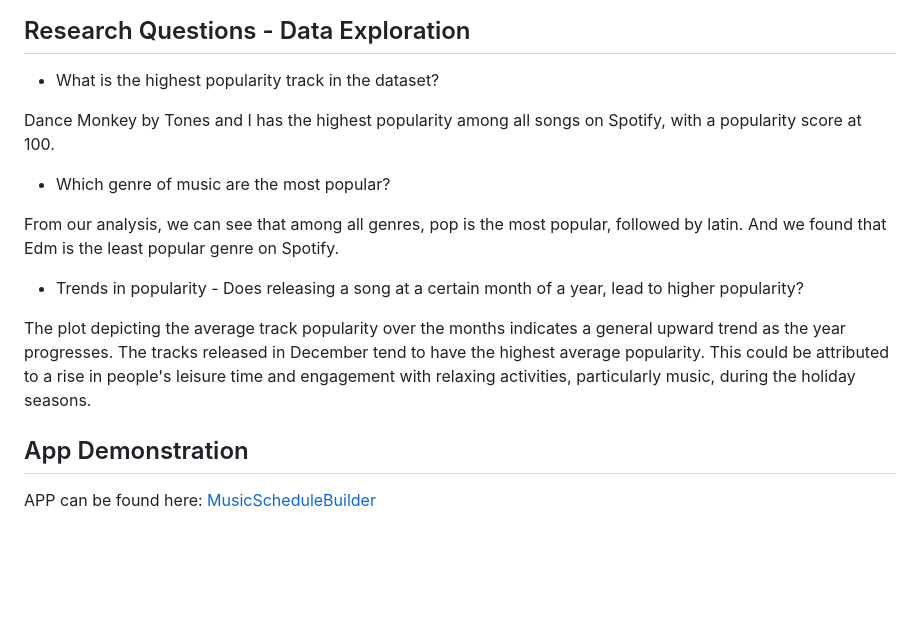
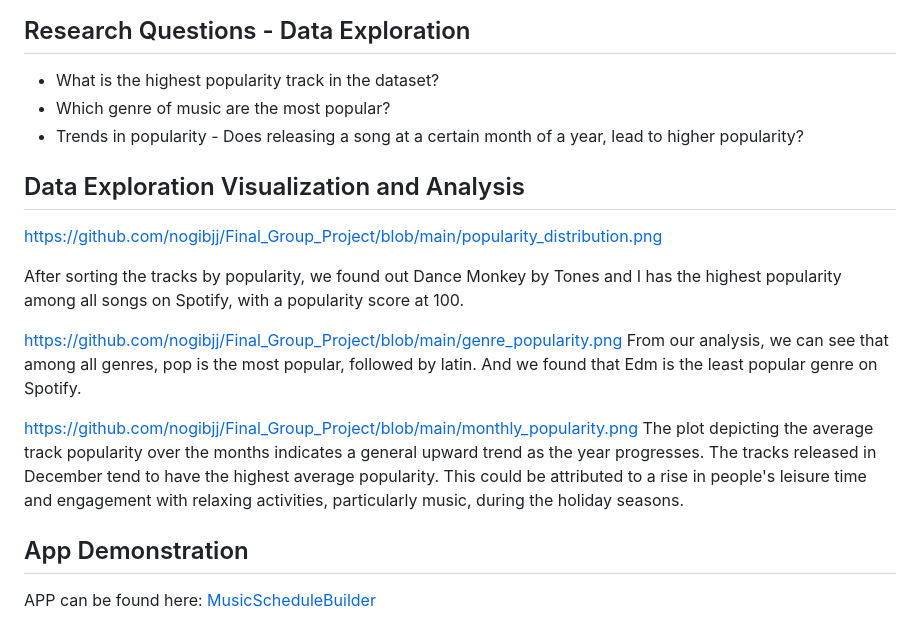
Before and after one commit to nogibjj/Final_Group_Project, a Markdown page: README.md, the part around the change. GitHub-like rendering; blank space fills up the shorter version.

```diff
--- a/README.md
+++ b/README.md
@@ -47,16 +47,20 @@ The dataset used in this project is from Kaggle, which contains 300000 Spotify s
 
 ## Research Questions - Data Exploration
 - What is the highest popularity track in the dataset?
+- Which genre of music are the most popular?
+- Trends in popularity - Does releasing a song at a certain month of a year, lead to higher popularity?
+## Data Exploration Visualization and Analysis
+https://github.com/nogibjj/Final_Group_Project/blob/main/popularity_distribution.png
 
-Dance Monkey by Tones and I has the highest popularity among all songs on Spotify, with a popularity score at 100.
+After sorting the tracks by popularity, we found out Dance Monkey by Tones and I has the highest popularity among all songs on Spotify, with a popularity score at 100.
 
-- Which genre of music are the most popular?
-
+https://github.com/nogibjj/Final_Group_Project/blob/main/genre_popularity.png
 From our analysis, we can see that among all genres, pop is the most popular, followed by latin. And we found that Edm is the least popular genre on Spotify.
 
-- Trends in popularity - Does releasing a song at a certain month of a year, lead to higher popularity?
+https://github.com/nogibjj/Final_Group_Project/blob/main/monthly_popularity.png
+The plot depicting the average track popularity over the months indicates a general upward trend as the year progresses. The tracks released in December tend to have the highest average popularity. This could be attributed to a rise in people's leisure time and engagement with relaxing activities, particularly music, during the holiday seasons.
 
-The plot depicting the average track popularity over the months indicates a general upward trend as the year progresses. The tracks released in December tend to have the highest average popularity. This could be attributed to a rise in people's leisure time and engagement with relaxing activities, particularly music, during the holiday seasons.
+
 
 ## App Demonstration
 APP can be found here: [MusicScheduleBuilder](http://myfinalschedule.kindground-9784b48c.westus2.azurecontainerapps.io)
```
